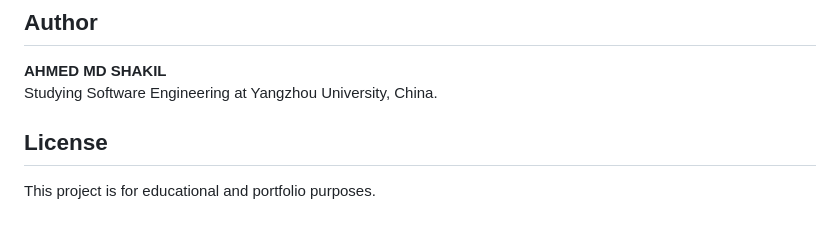
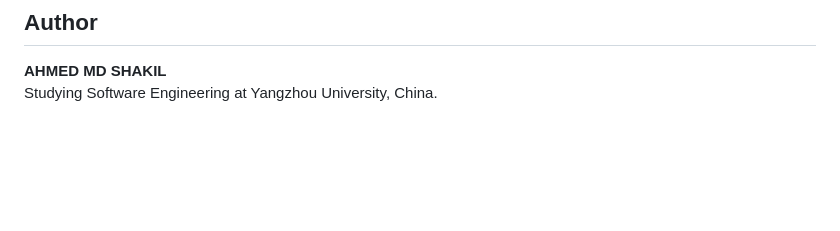
Before and after one commit to shakilahmedemon/next-gen-ecommerce-platform-supermarketgo, a Markdown page: README.md, the part around the change. Rendered like a GitHub page; blank space fills up the shorter version.

Commit message:
Initial Commit

```diff
--- a/README.md
+++ b/README.md
@@ -125,8 +125,3 @@ HTML (Structure) → CSS (Presentation) → JavaScript Modules (Behavior) → Da
 
 **AHMED MD SHAKIL**
 Studying Software Engineering at Yangzhou University, China.
-
-
-## License
-
-This project is for educational and portfolio purposes.
```
